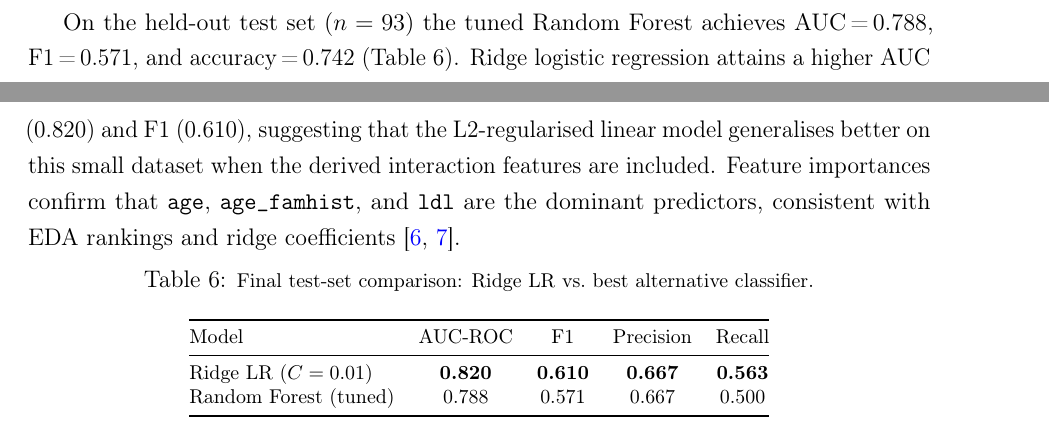
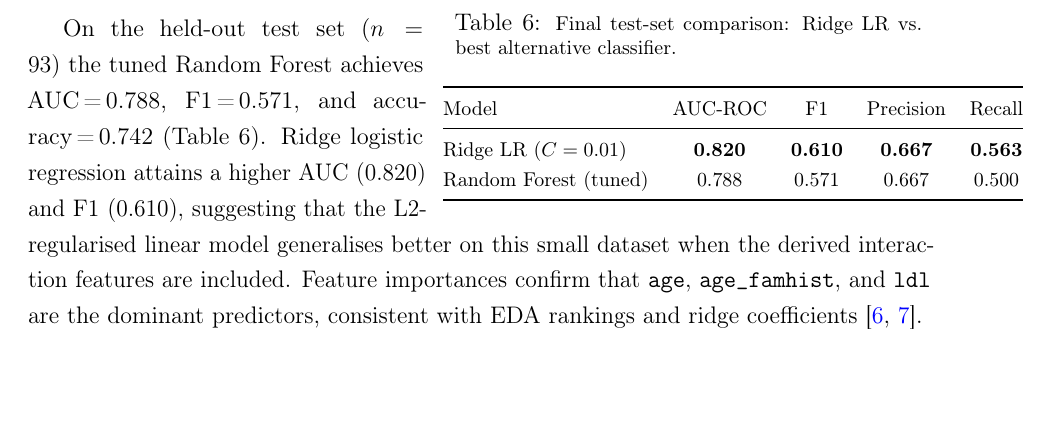
Before and after one commit to manpreet-sangha/predict_coronary_heart_disease, a LaTeX document (report/main.tex): two parts of pages 7 and 8 of 10 before the commit and part of page 8 of 10 after it, the two joined at a grey line, cut so that both start at the same text, the shorter picture padded with empty space. Compiled offline with pdfLaTeX.

Commit message:
Table 6: wraptable right-aligned, comparison text wraps left and below

```diff
--- a/report/main.tex
+++ b/report/main.tex
@@ -459,7 +452,18 @@ Ridge LR ($C=0.01$)   & \textbf{0.820} & \textbf{0.610} & \textbf{0.667} & \text
 Random Forest (tuned) & 0.788 & 0.571 & 0.667 & 0.500 \\
 \bottomrule
 \end{tabular}}
-\end{table}
+\vspace{-4pt}
+\end{wraptable}
+
+On the held-out test set ($n=93$) the tuned Random Forest achieves
+AUC\,=\,0.788, F1\,=\,0.571, and accuracy\,=\,0.742
+(Table~\ref{tab:final}).
+Ridge logistic regression attains a higher AUC (0.820) and F1 (0.610),
+suggesting that the L2-regularised linear model generalises better on this
+small dataset when the derived interaction features are included. Feature
+importances confirm that \texttt{age}, \texttt{age\_famhist}, and
+\texttt{ldl} are the dominant predictors, consistent with EDA rankings and
+ridge coefficients \cite{rehman2025predicting, ogunpola2024machine}.
 
 % =============================================================================
 % References
```
Also changed, not shown: report/main.tex (15 more changed lines).
